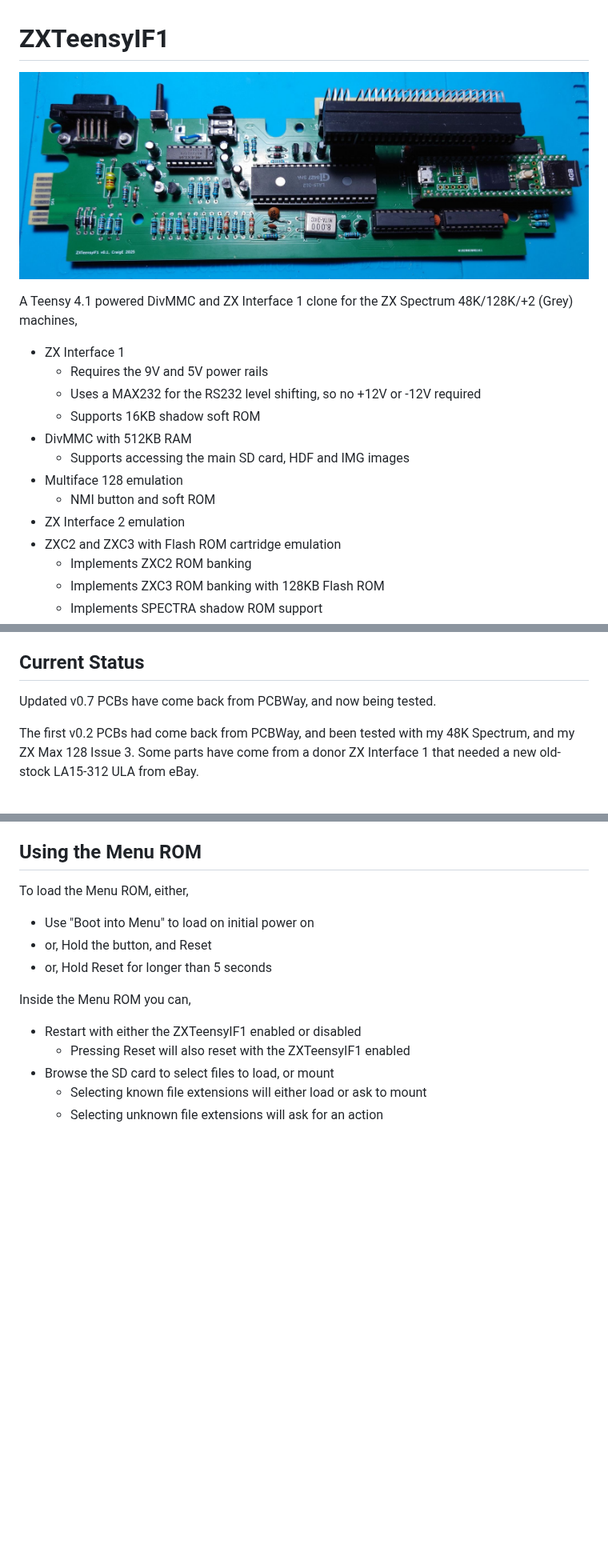
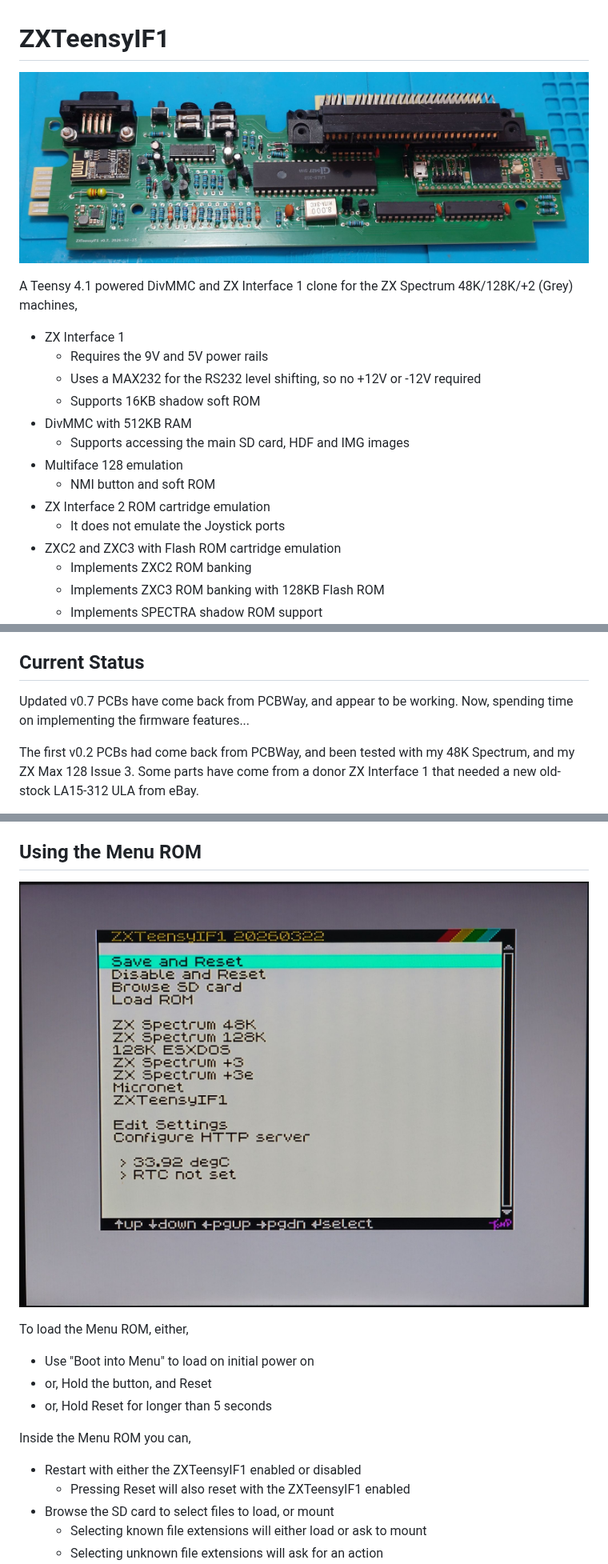
Before and after one commit to MoSPDude/ZXTeensyIF1, a Markdown page: README.md, 3 parts joined by grey strips. Shown at 80% size. GitHub-like rendering; pictures changed too: Images/menu-260322.JPG (added), Images/pcb-v0.7.JPG (added); blank space fills up the shorter version.

Commit message:
Add PCB v0.7 images

```diff
--- a/README.md
+++ b/README.md
@@ -1,7 +1,7 @@
 
 # ZXTeensyIF1
 
-![image](./Images/pcb-v0.2.JPG "Prototype PCB")
+![image](./Images/pcb-v0.7.JPG "Working PCB")
 
 A Teensy 4.1 powered DivMMC and ZX Interface 1 clone for the ZX Spectrum 48K/128K/+2 (Grey) machines,
 
@@ -13,7 +13,8 @@ A Teensy 4.1 powered DivMMC and ZX Interface 1 clone for the ZX Spectrum 48K/128
     * Supports accessing the main SD card, HDF and IMG images
 * Multiface 128 emulation
     * NMI button and soft ROM
-* ZX Interface 2 emulation
+* ZX Interface 2 ROM cartridge emulation
+    * It does not emulate the Joystick ports
 * ZXC2 and ZXC3 with Flash ROM cartridge emulation
     * Implements ZXC2 ROM banking
     * Implements ZXC3 ROM banking with 128KB Flash ROM
@@ -117,7 +118,8 @@ Without the above projects, this would not have been possible!
 
 ## Current Status
 
-Updated v0.7 PCBs have come back from PCBWay, and now being tested.
+Updated v0.7 PCBs have come back from PCBWay, and appear to be working. Now, spending time
+on implementing the firmware features...
 
 The first v0.2 PCBs had come back from PCBWay, and been tested with my 48K Spectrum, and my
 ZX Max 128 Issue 3. Some parts have come from a donor ZX Interface 1 that needed a new old-stock
@@ -161,6 +163,8 @@ the DivMMC and enable the Interface 1.
 * ZXTEENSY.HEX (Optional, firmware update)
 
 ## Using the Menu ROM
+
+![image](./Images/menu-260322.JPG "Menu 20260322")
 
 To load the Menu ROM, either,
 
```
Also changed, not shown: other parts of README.md (+2 -0 lines).
